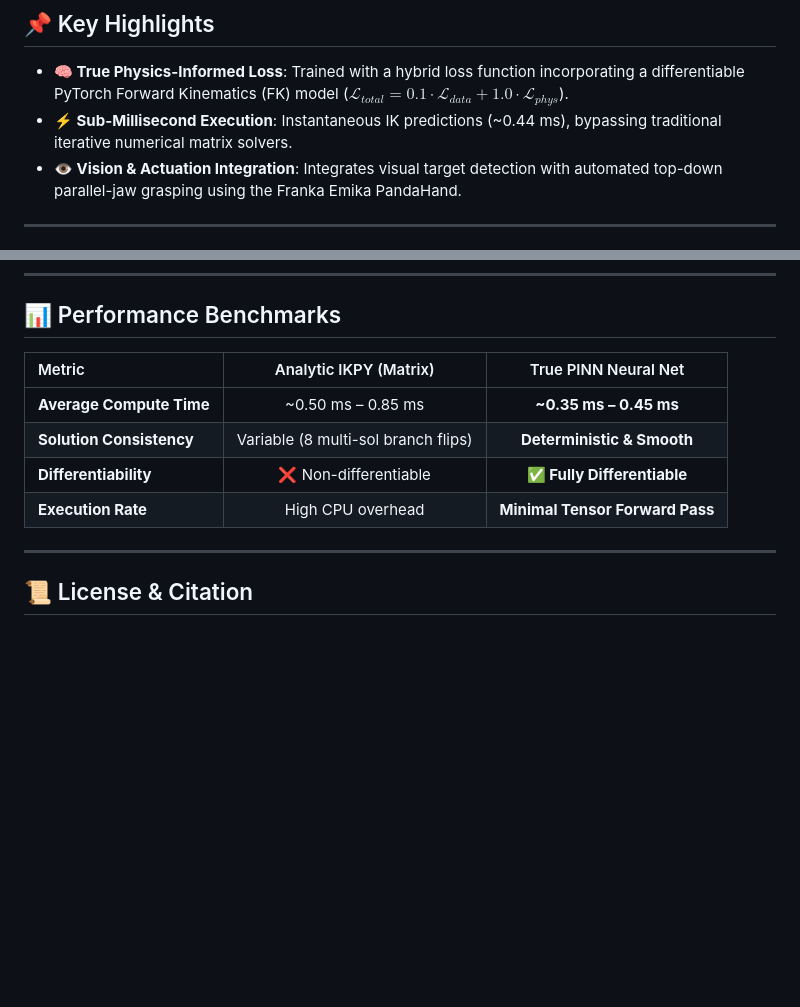
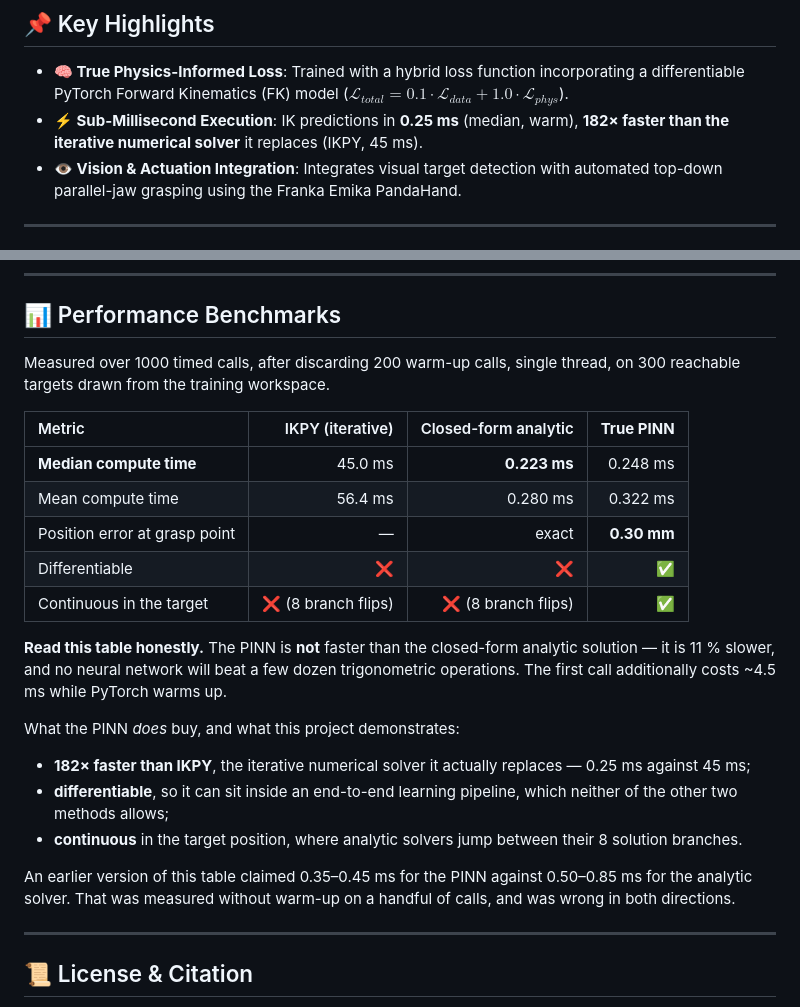
Before and after one commit to clementdumeril/pinn-ur5e-ik, a Markdown page: README.md, 2 parts joined by grey strips. Rendered like a GitHub page; blank space fills up the shorter version.

```diff
--- a/README.md
+++ b/README.md
@@ -14,7 +14,7 @@ An end-to-end robotic automation and inverse kinematics (IK) solver for the **Un
 ## 📌 Key Highlights
 
 - **🧠 True Physics-Informed Loss**: Trained with a hybrid loss function incorporating a differentiable PyTorch Forward Kinematics (FK) model ($\mathcal{L}_{total} = 0.1 \cdot \mathcal{L}_{data} + 1.0 \cdot \mathcal{L}_{phys}$).
-- **⚡ Sub-Millisecond Execution**: Instantaneous IK predictions (~0.44 ms), bypassing traditional iterative numerical matrix solvers.
+- **⚡ Sub-Millisecond Execution**: IK predictions in **0.25 ms** (median, warm), **182× faster than the iterative numerical solver** it replaces (IKPY, 45 ms).
 - **👁️ Vision & Actuation Integration**: Integrates visual target detection with automated top-down parallel-jaw grasping using the Franka Emika PandaHand.
 
 ---
@@ -138,12 +138,34 @@ Press **Play** in Webots to observe two UR5e robots operating simultaneously:
 
 ## 📊 Performance Benchmarks
 
-| Metric | Analytic IKPY (Matrix) | True PINN Neural Net |
-| :--- | :---: | :---: |
-| **Average Compute Time** | ~0.50 ms – 0.85 ms | **~0.35 ms – 0.45 ms** |
-| **Solution Consistency** | Variable (8 multi-sol branch flips) | **Deterministic & Smooth** |
-| **Differentiability** | ❌ Non-differentiable | **✅ Fully Differentiable** |
-| **Execution Rate** | High CPU overhead | **Minimal Tensor Forward Pass** |
+Measured over 1000 timed calls, after discarding 200 warm-up calls, single
+thread, on 300 reachable targets drawn from the training workspace.
+
+| Metric | IKPY (iterative) | Closed-form analytic | **True PINN** |
+| :--- | ---: | ---: | ---: |
+| **Median compute time** | 45.0 ms | **0.223 ms** | 0.248 ms |
+| Mean compute time | 56.4 ms | 0.280 ms | 0.322 ms |
+| Position error at grasp point | — | exact | **0.30 mm** |
+| Differentiable | ❌ | ❌ | **✅** |
+| Continuous in the target | ❌ (8 branch flips) | ❌ (8 branch flips) | **✅** |
+
+**Read this table honestly.** The PINN is **not** faster than the closed-form
+analytic solution — it is 11 % slower, and no neural network will beat a few
+dozen trigonometric operations. The first call additionally costs ~4.5 ms while
+PyTorch warms up.
+
+What the PINN *does* buy, and what this project demonstrates:
+
+- **182× faster than IKPY**, the iterative numerical solver it actually
+  replaces — 0.25 ms against 45 ms;
+- **differentiable**, so it can sit inside an end-to-end learning pipeline,
+  which neither of the other two methods allows;
+- **continuous** in the target position, where analytic solvers jump between
+  their 8 solution branches.
+
+An earlier version of this table claimed 0.35–0.45 ms for the PINN against
+0.50–0.85 ms for the analytic solver. That was measured without warm-up on a
+handful of calls, and was wrong in both directions.
 
 ---
 
```
Also changed, not shown: DOCUMENTATION.md (+29 -7 lines), GUIDE_DES_CODES.md (+32 -41 lines).
